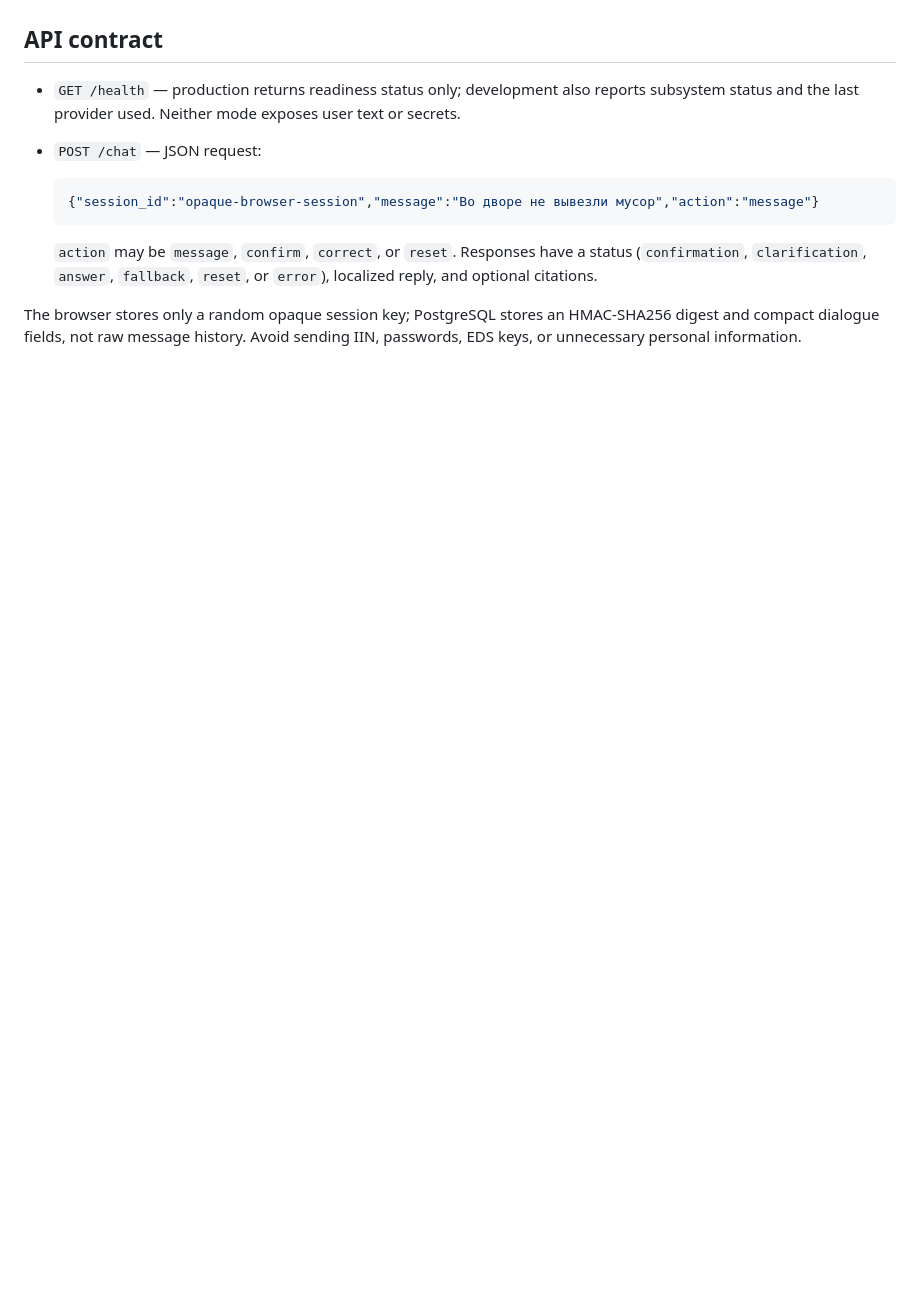
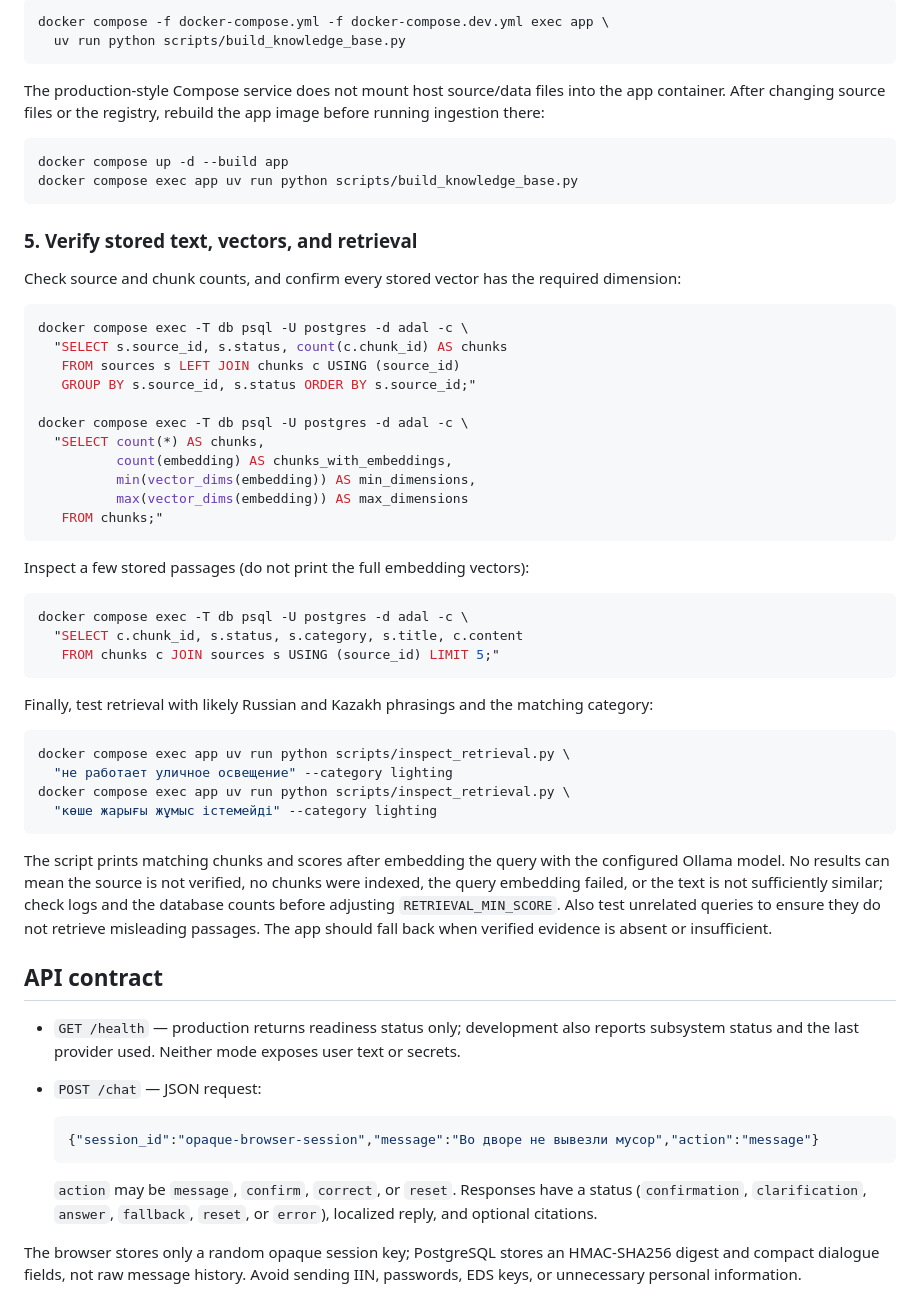
Before and after one commit to DanKair/adal-navgiator-bot-hackathon, a Markdown page: README.md, the part around one of its changes. Rendered like a GitHub page; blank space fills up the shorter version.

````diff
--- a/README.md
+++ b/README.md
@@ -122,3 +160,51 @@ Markdown is the reviewed input format in this MVP. URL crawling, PDF parsing/OCR
+```sh
+docker compose -f docker-compose.yml -f docker-compose.dev.yml exec app \
+  uv run python scripts/build_knowledge_base.py
+```
+
+The production-style Compose service does not mount host source/data files into the app container. After changing source files or the registry, rebuild the app image before running ingestion there:
+
+```sh
+docker compose up -d --build app
+docker compose exec app uv run python scripts/build_knowledge_base.py
+```
+
+### 5. Verify stored text, vectors, and retrieval
+
+Check source and chunk counts, and confirm every stored vector has the required dimension:
+
+```sh
+docker compose exec -T db psql -U postgres -d adal -c \
+  "SELECT s.source_id, s.status, count(c.chunk_id) AS chunks
+   FROM sources s LEFT JOIN chunks c USING (source_id)
+   GROUP BY s.source_id, s.status ORDER BY s.source_id;"
+
+docker compose exec -T db psql -U postgres -d adal -c \
+  "SELECT count(*) AS chunks,
+          count(embedding) AS chunks_with_embeddings,
+          min(vector_dims(embedding)) AS min_dimensions,
+          max(vector_dims(embedding)) AS max_dimensions
+   FROM chunks;"
+```
+
+Inspect a few stored passages (do not print the full embedding vectors):
+
+```sh
+docker compose exec -T db psql -U postgres -d adal -c \
+  "SELECT c.chunk_id, s.status, s.category, s.title, c.content
+   FROM chunks c JOIN sources s USING (source_id) LIMIT 5;"
+```
+
+Finally, test retrieval with likely Russian and Kazakh phrasings and the matching category:
+
+```sh
+docker compose exec app uv run python scripts/inspect_retrieval.py \
+  "не работает уличное освещение" --category lighting
+docker compose exec app uv run python scripts/inspect_retrieval.py \
+  "көше жарығы жұмыс істемейді" --category lighting
+```
+
+The script prints matching chunks and scores after embedding the query with the configured Ollama model. No results can mean the source is not verified, no chunks were indexed, the query embedding failed, or the text is not sufficiently similar; check logs and the database counts before adjusting `RETRIEVAL_MIN_SCORE`. Also test unrelated queries to ensure they do not retrieve misleading passages. The app should fall back when verified evidence is absent or insufficient.
 
 ## API contract
 
````
Also changed, not shown: other parts of README.md (+54 -16 lines).
